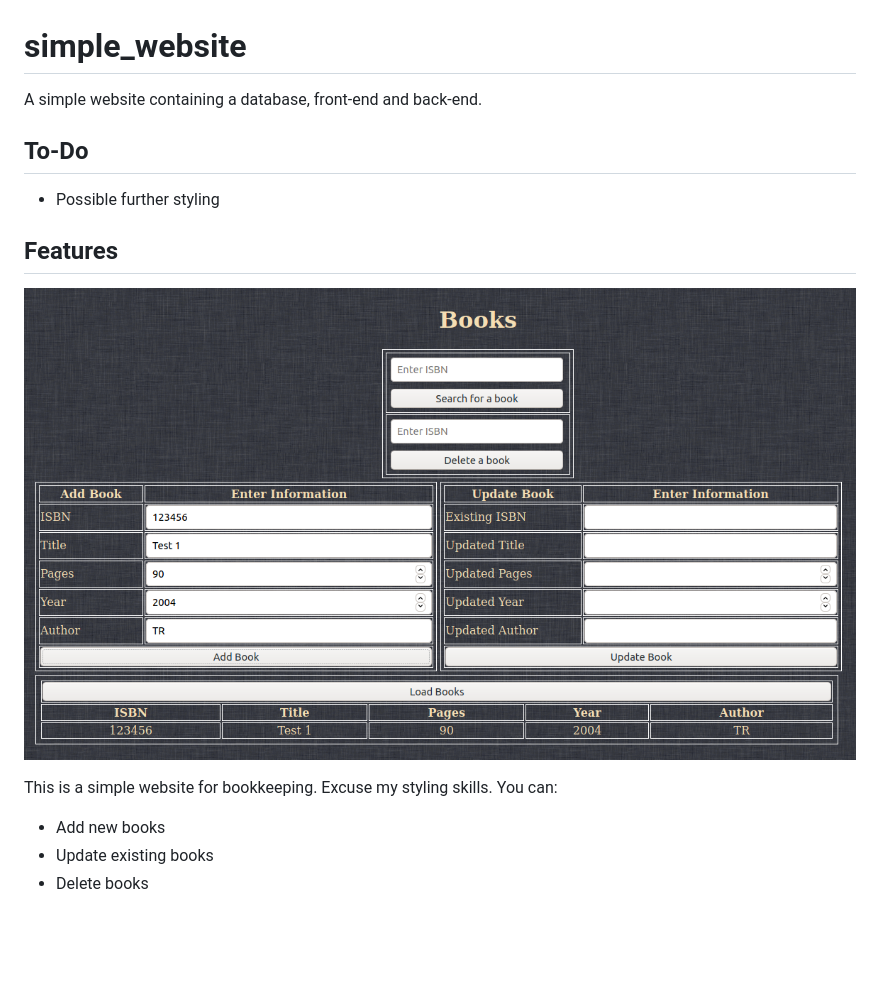
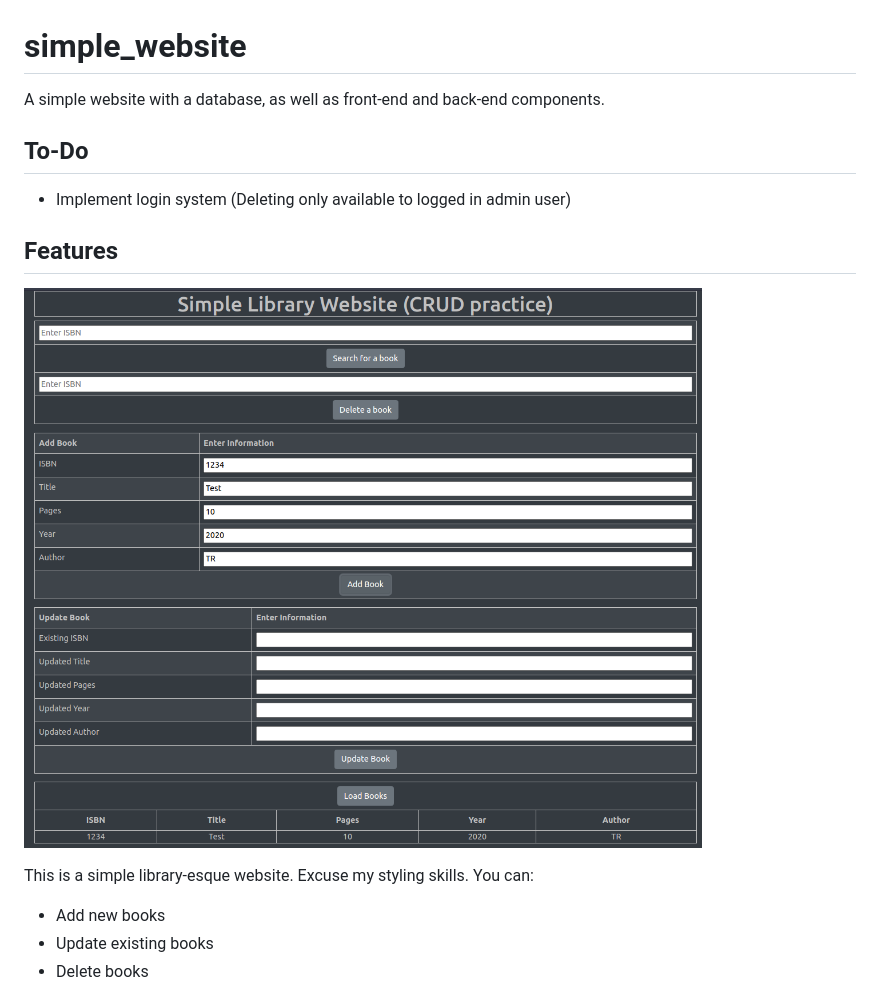
Before and after one commit to TRedzepagic/simple_website, a Markdown page: README.md, the part around the change. Drawn GitHub-style; pictures changed too: assets/looks.png; blank space fills up the shorter version.

```diff
--- a/README.md
+++ b/README.md
@@ -1,13 +1,13 @@
 # simple_website
-A simple website containing a database, front-end and back-end.
+A simple website with a database, as well as front-end and back-end components.
 
 ## To-Do
-- Possible further styling
+- Implement login system (Deleting only available to logged in admin user)
 
 ## Features
 ![Looks :)](/assets/looks.png)
 
-This is a simple website for bookkeeping. Excuse my styling skills.
+This is a simple library-esque website. Excuse my styling skills.
 You can:
 - Add new books
 - Update existing books
```
Also changed, not shown: assets/bg.png (deleted), 4 other files.
